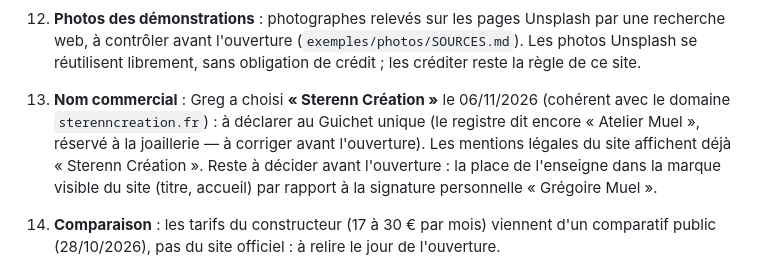
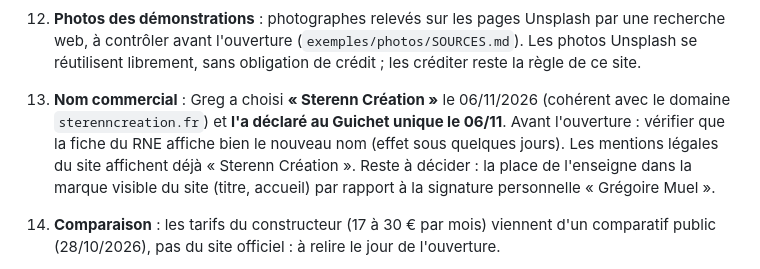
Before and after one commit to gregoiremuel/site-atelier-muel, a Markdown page: LISEZMOI.md, the part around the change. GitHub-like rendering.

Commit message:
Nom commercial Sterenn Creation declare au Guichet unique le 06/11

```diff
--- a/LISEZMOI.md
+++ b/LISEZMOI.md
@@ -35,7 +35,7 @@ Le site de Grégoire Muel EI pour son activité de création et refonte de sites
 11. **Page Engagements** : ce sont des propositions à valider, à garder seulement si tu peux les tenir. À vérifier : qui détient le compte Cloudflare du client (ton compte ou le sien) et donc ce que devient le site si l'abonnement s'arrête ; la phrase sur les serveurs de Cloudflare (hors d'Europe possible) ; la fréquence des sauvegardes (« régulières » avec abonnement, copie à la livraison sans) et la copie des photos ; le délai « 2 jours ouvrés » pour tous ; la fermeture de ton accès à la demande du client ; le rôle de responsable du traitement des données (à faire relire par un juriste).
 12. **Photos des démonstrations** : photographes relevés sur les pages Unsplash par une recherche web, à contrôler avant l'ouverture (`exemples/photos/SOURCES.md`). Les photos Unsplash se réutilisent librement, sans obligation de crédit ; les créditer reste la règle de ce site.
 
-13. **Nom commercial** : Greg a choisi **« Sterenn Création »** le 06/11/2026 (cohérent avec le domaine `sterenncreation.fr`) : à déclarer au Guichet unique (le registre dit encore « Atelier Muel », réservé à la joaillerie — à corriger avant l'ouverture). Les mentions légales du site affichent déjà « Sterenn Création ». Reste à décider avant l'ouverture : la place de l'enseigne dans la marque visible du site (titre, accueil) par rapport à la signature personnelle « Grégoire Muel ».
+13. **Nom commercial** : Greg a choisi **« Sterenn Création »** le 06/11/2026 (cohérent avec le domaine `sterenncreation.fr`) et **l'a déclaré au Guichet unique le 06/11**. Avant l'ouverture : vérifier que la fiche du RNE affiche bien le nouveau nom (effet sous quelques jours). Les mentions légales du site affichent déjà « Sterenn Création ». Reste à décider : la place de l'enseigne dans la marque visible du site (titre, accueil) par rapport à la signature personnelle « Grégoire Muel ».
 14. **Comparaison** : les tarifs du constructeur (17 à 30 € par mois) viennent d'un comparatif public (28/10/2026), pas du site officiel : à relire le jour de l'ouverture.
 15. **Franchise de TVA** : à confirmer (la mention de la ligne TVA et des modèles de documents en dépend).
 16. **Pages par métier** : questions et réponses relues par toi (elles disent ce que tu peux tenir) ; pas de démonstration « commerce de bouche » (la démonstration fleuriste sert d'exemple de produits frais).
```
